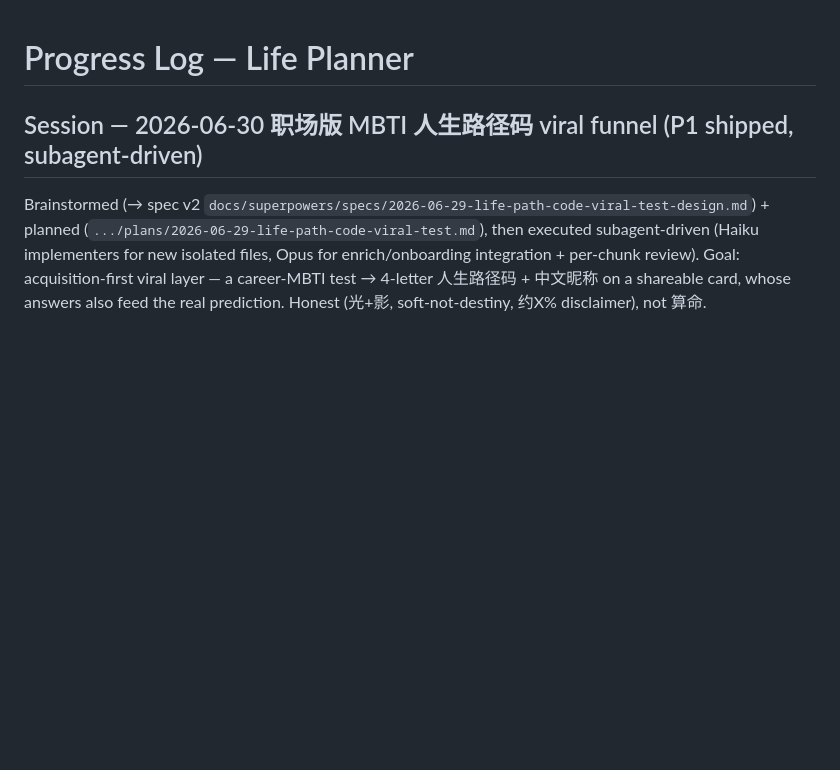
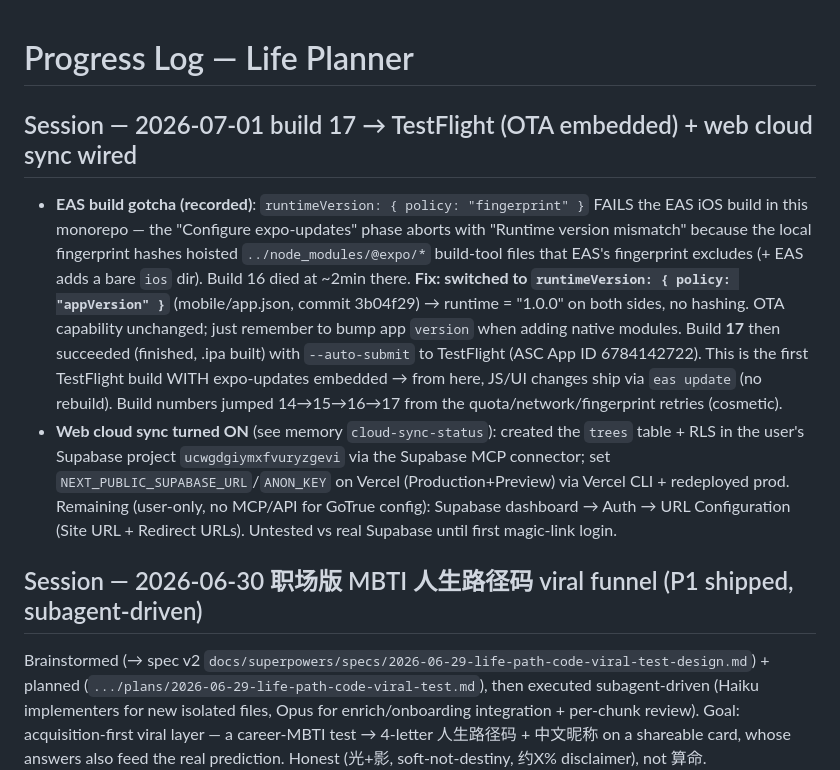
Before and after one commit to Jelly13124/life-planer, a Markdown page: progress.md, the part around the change. Rendered like a GitHub page; blank space fills up the shorter version.

Commit message:
docs: log build 17 -> TestFlight (runtimeVersion fix) + cloud sync wiring
Co-Authored-By: Claude Opus 4.8 <noreply@anthropic.com>

```diff
--- a/progress.md
+++ b/progress.md
@@ -1,4 +1,8 @@
 # Progress Log — Life Planner
+
+## Session — 2026-07-01 build 17 → TestFlight (OTA embedded) + web cloud sync wired
+- **EAS build gotcha (recorded)**: `runtimeVersion: { policy: "fingerprint" }` FAILS the EAS iOS build in this monorepo — the "Configure expo-updates" phase aborts with "Runtime version mismatch" because the local fingerprint hashes hoisted `../node_modules/@expo/*` build-tool files that EAS's fingerprint excludes (+ EAS adds a bare `ios` dir). Build 16 died at ~2min there. **Fix: switched to `runtimeVersion: { policy: "appVersion" }`** (mobile/app.json, commit 3b04f29) → runtime = "1.0.0" on both sides, no hashing. OTA capability unchanged; just remember to bump app `version` when adding native modules. Build **17** then succeeded (finished, .ipa built) with `--auto-submit` to TestFlight (ASC App ID 6784142722). This is the first TestFlight build WITH expo-updates embedded → from here, JS/UI changes ship via `eas update` (no rebuild). Build numbers jumped 14→15→16→17 from the quota/network/fingerprint retries (cosmetic).
+- **Web cloud sync turned ON** (see memory `cloud-sync-status`): created the `trees` table + RLS in the user's Supabase project `ucwgdgiymxfvuryzgevi` via the Supabase MCP connector; set `NEXT_PUBLIC_SUPABASE_URL`/`ANON_KEY` on Vercel (Production+Preview) via Vercel CLI + redeployed prod. Remaining (user-only, no MCP/API for GoTrue config): Supabase dashboard → Auth → URL Configuration (Site URL + Redirect URLs). Untested vs real Supabase until first magic-link login.
 
 ## Session — 2026-06-30 职场版 MBTI 人生路径码 viral funnel (P1 shipped, subagent-driven)
 Brainstormed (→ spec v2 `docs/superpowers/specs/2026-06-29-life-path-code-viral-test-design.md`) + planned (`.../plans/2026-06-29-life-path-code-viral-test.md`), then executed subagent-driven (Haiku implementers for new isolated files, Opus for enrich/onboarding integration + per-chunk review). Goal: acquisition-first viral layer — a career-MBTI test → 4-letter 人生路径码 + 中文昵称 on a shareable card, whose answers also feed the real prediction. Honest (光+影, soft-not-destiny, 约X% disclaimer), not 算命.
```
